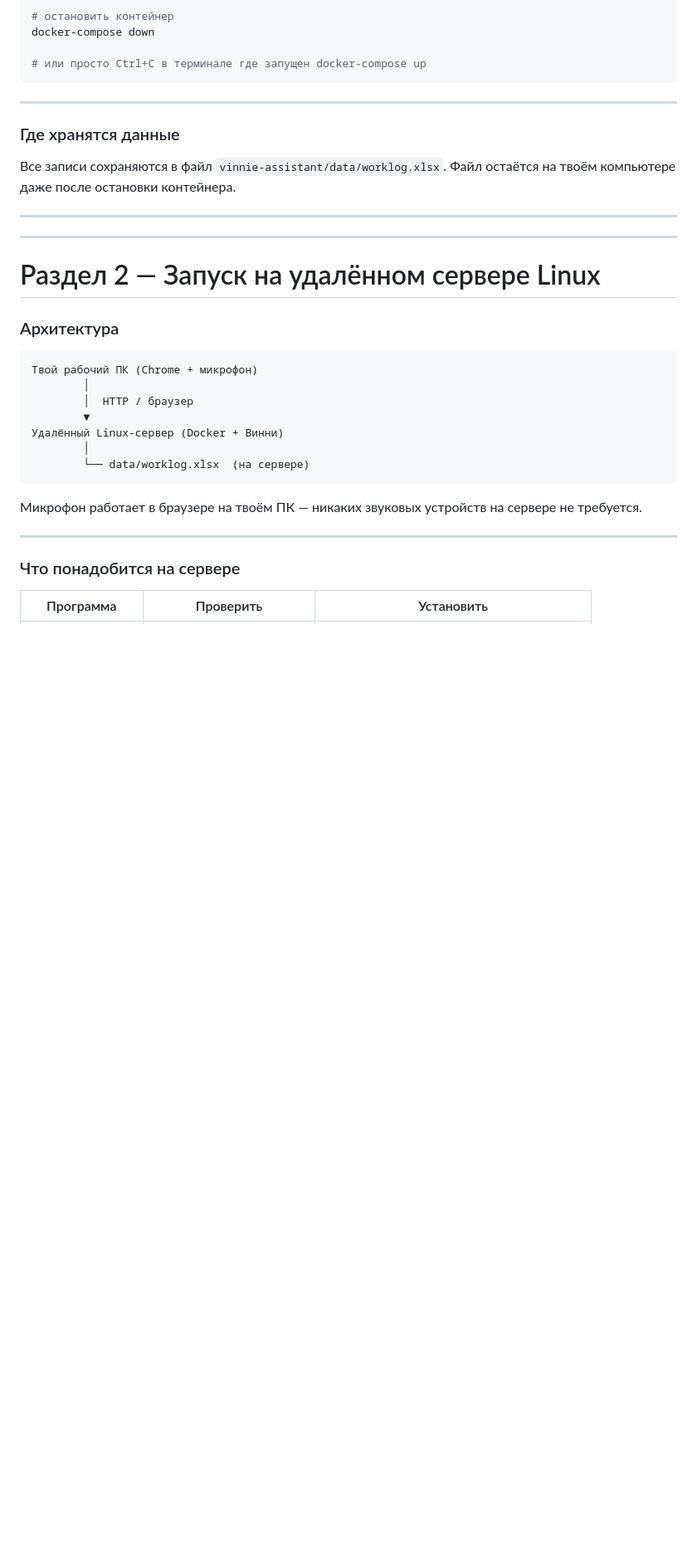
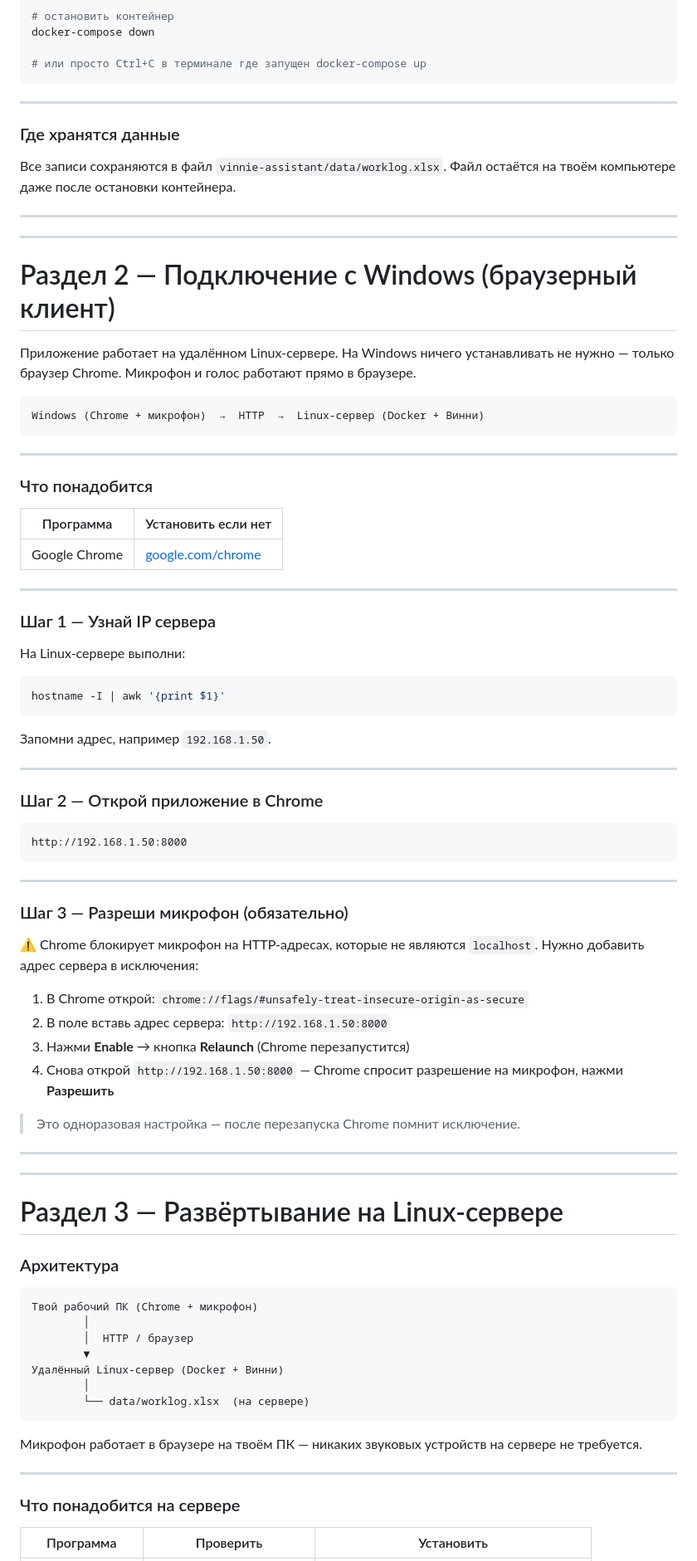
Before and after one commit to ilya0401/assistant, a Markdown page: SETUP.md, the part around one of its changes. Shown at 83% size. Rendered like a GitHub page; blank space fills up the shorter version.

Commit message:
поправил инструкцию развертки под Linux

````diff
--- a/SETUP.md
+++ b/SETUP.md
@@ -131,7 +131,62 @@ docker-compose down
 
 ---
 
-# Раздел 2 — Запуск на удалённом сервере Linux
+# Раздел 2 — Подключение с Windows (браузерный клиент)
+
+Приложение работает на удалённом Linux-сервере. На Windows ничего устанавливать не нужно —
+только браузер Chrome. Микрофон и голос работают прямо в браузере.
+
+```
+Windows (Chrome + микрофон)  →  HTTP  →  Linux-сервер (Docker + Винни)
+```
+
+---
+
+### Что понадобится
+
+| Программа | Установить если нет |
+|-----------|---------------------|
+| Google Chrome | [google.com/chrome](https://www.google.com/chrome/) |
+
+---
+
+### Шаг 1 — Узнай IP сервера
+
+На Linux-сервере выполни:
+
+```bash
+hostname -I | awk '{print $1}'
+```
+
+Запомни адрес, например `192.168.1.50`.
+
+---
+
+### Шаг 2 — Открой приложение в Chrome
+
+```
+http://192.168.1.50:8000
+```
+
+---
+
+### Шаг 3 — Разреши микрофон (обязательно)
+
+⚠️ Chrome блокирует микрофон на HTTP-адресах, которые не являются `localhost`.
+Нужно добавить адрес сервера в исключения:
+
+1. В Chrome открой: `chrome://flags/#unsafely-treat-insecure-origin-as-secure`
+2. В поле вставь адрес сервера: `http://192.168.1.50:8000`
+3. Нажми **Enable** → кнопка **Relaunch** (Chrome перезапустится)
+4. Снова открой `http://192.168.1.50:8000` — Chrome спросит разрешение на микрофон, нажми **Разрешить**
+
+> Это одноразовая настройка — после перезапуска Chrome помнит исключение.
+
+---
+
+---
+
+# Раздел 3 — Развёртывание на Linux-сервере
 
 ### Архитектура
 
````
Also changed, not shown: other parts of SETUP.md (+3 -3 lines).
